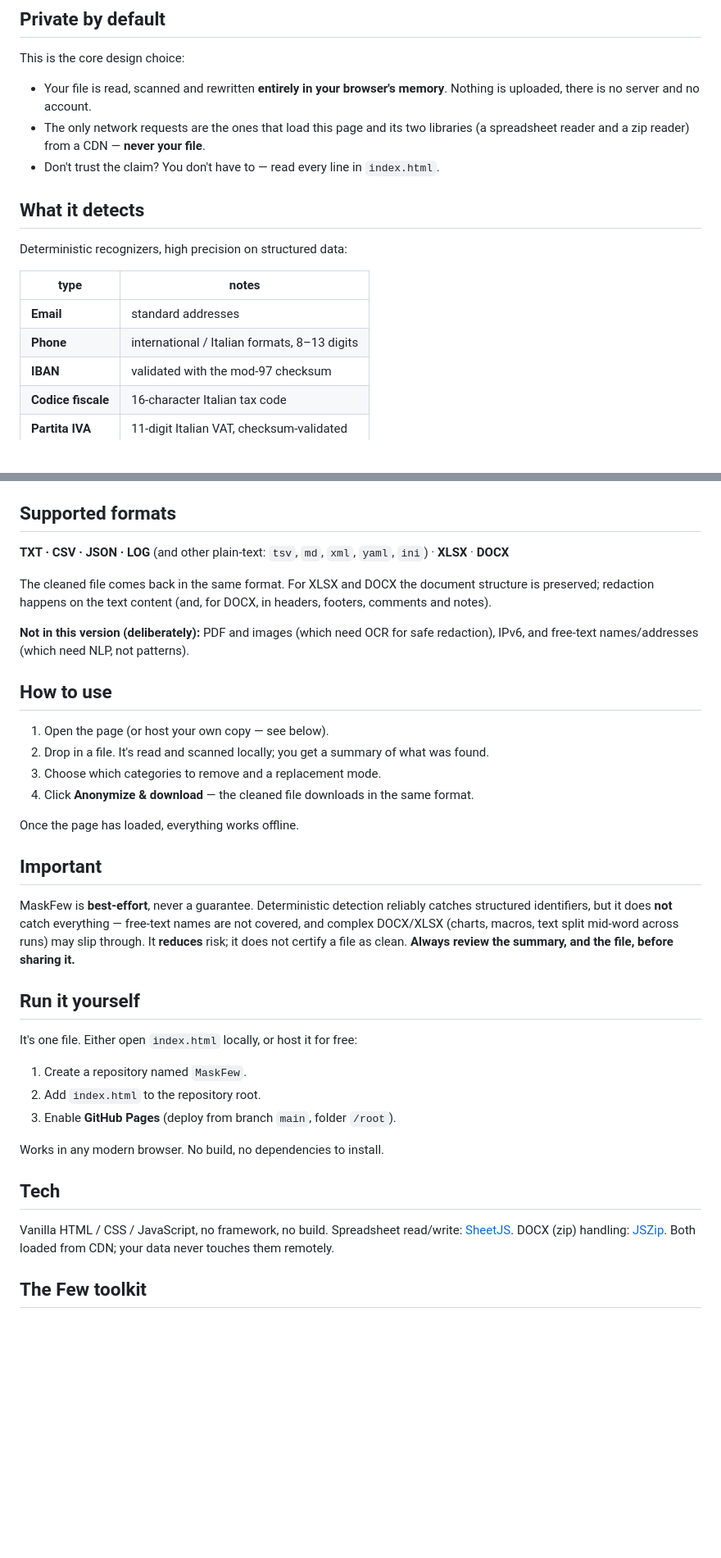
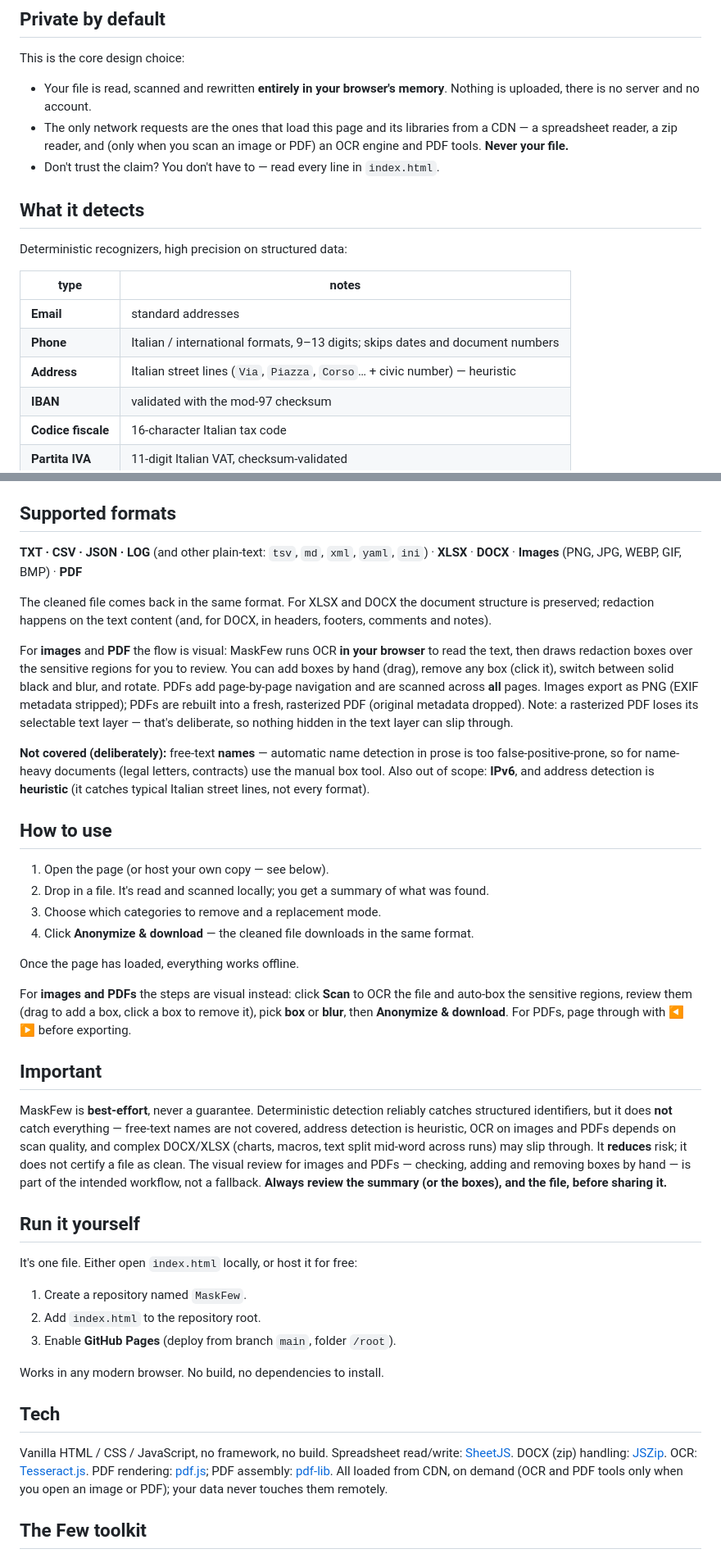
Before and after one commit to silvestroparisi/MaskFew, a Markdown page: README.md, 2 parts joined by grey strips. Shown at 82% size. GitHub-like rendering; blank space fills up the shorter version.

```diff
--- a/README.md
+++ b/README.md
@@ -22,7 +22,7 @@ There's only one place a sanitizer makes sense: **locally**. You can't upload a
 This is the core design choice:
 
 - Your file is read, scanned and rewritten **entirely in your browser's memory**. Nothing is uploaded, there is no server and no account.
-- The only network requests are the ones that load this page and its two libraries (a spreadsheet reader and a zip reader) from a CDN — **never your file**.
+- The only network requests are the ones that load this page and its libraries from a CDN — a spreadsheet reader, a zip reader, and (only when you scan an image or PDF) an OCR engine and PDF tools. **Never your file.**
 - Don't trust the claim? You don't have to — read every line in `index.html`.
 
 ## What it detects
@@ -32,7 +32,8 @@ Deterministic recognizers, high precision on structured data:
 | type | notes |
 |---|---|
 | **Email** | standard addresses |
-| **Phone** | international / Italian formats, 8–13 digits |
+| **Phone** | Italian / international formats, 9–13 digits; skips dates and document numbers |
+| **Address** | Italian street lines (`Via`, `Piazza`, `Corso`… + civic number) — heuristic |
 | **IBAN** | validated with the mod-97 checksum |
 | **Codice fiscale** | 16-character Italian tax code |
 | **Partita IVA** | 11-digit Italian VAT, checksum-validated |
@@ -50,11 +51,13 @@ Each category is shown with a count and can be toggled on/off before you redact.
 
 ## Supported formats
 
-**TXT · CSV · JSON · LOG** (and other plain-text: `tsv`, `md`, `xml`, `yaml`, `ini`) · **XLSX** · **DOCX**
+**TXT · CSV · JSON · LOG** (and other plain-text: `tsv`, `md`, `xml`, `yaml`, `ini`) · **XLSX** · **DOCX** · **Images** (PNG, JPG, WEBP, GIF, BMP) · **PDF**
 
 The cleaned file comes back in the same format. For XLSX and DOCX the document structure is preserved; redaction happens on the text content (and, for DOCX, in headers, footers, comments and notes).
 
-**Not in this version (deliberately):** PDF and images (which need OCR for safe redaction), IPv6, and free-text names/addresses (which need NLP, not patterns).
+For **images** and **PDF** the flow is visual: MaskFew runs OCR **in your browser** to read the text, then draws redaction boxes over the sensitive regions for you to review. You can add boxes by hand (drag), remove any box (click it), switch between solid black and blur, and rotate. PDFs add page-by-page navigation and are scanned across **all** pages. Images export as PNG (EXIF metadata stripped); PDFs are rebuilt into a fresh, rasterized PDF (original metadata dropped). Note: a rasterized PDF loses its selectable text layer — that's deliberate, so nothing hidden in the text layer can slip through.
+
+**Not covered (deliberately):** free-text **names** — automatic name detection in prose is too false-positive-prone, so for name-heavy documents (legal letters, contracts) use the manual box tool. Also out of scope: **IPv6**, and address detection is **heuristic** (it catches typical Italian street lines, not every format).
 
 ## How to use
 
@@ -65,9 +68,11 @@ The cleaned file comes back in the same format. For XLSX and DOCX the document s
 
 Once the page has loaded, everything works offline.
 
+For **images and PDFs** the steps are visual instead: click **Scan** to OCR the file and auto-box the sensitive regions, review them (drag to add a box, click a box to remove it), pick **box** or **blur**, then **Anonymize & download**. For PDFs, page through with ◀ ▶ before exporting.
+
 ## Important
 
-MaskFew is **best-effort**, never a guarantee. Deterministic detection reliably catches structured identifiers, but it does **not** catch everything — free-text names are not covered, and complex DOCX/XLSX (charts, macros, text split mid-word across runs) may slip through. It **reduces** risk; it does not certify a file as clean. **Always review the summary, and the file, before sharing it.**
+MaskFew is **best-effort**, never a guarantee. Deterministic detection reliably catches structured identifiers, but it does **not** catch everything — free-text names are not covered, address detection is heuristic, OCR on images and PDFs depends on scan quality, and complex DOCX/XLSX (charts, macros, text split mid-word across runs) may slip through. It **reduces** risk; it does not certify a file as clean. The visual review for images and PDFs — checking, adding and removing boxes by hand — is part of the intended workflow, not a fallback. **Always review the summary (or the boxes), and the file, before sharing it.**
 
 ## Run it yourself
 
@@ -82,7 +87,7 @@ Works in any modern browser. No build, no dependencies to install.
 ## Tech
 
 Vanilla HTML / CSS / JavaScript, no framework, no build.
-Spreadsheet read/write: [SheetJS](https://sheetjs.com/). DOCX (zip) handling: [JSZip](https://stuk.github.io/jszip/). Both loaded from CDN; your data never touches them remotely.
+Spreadsheet read/write: [SheetJS](https://sheetjs.com/). DOCX (zip) handling: [JSZip](https://stuk.github.io/jszip/). OCR: [Tesseract.js](https://tesseract.projectnaptha.com/). PDF rendering: [pdf.js](https://mozilla.github.io/pdf.js/); PDF assembly: [pdf-lib](https://pdf-lib.js.org/). All loaded from CDN, on demand (OCR and PDF tools only when you open an image or PDF); your data never touches them remotely.
 
 ## The Few toolkit
 
```
